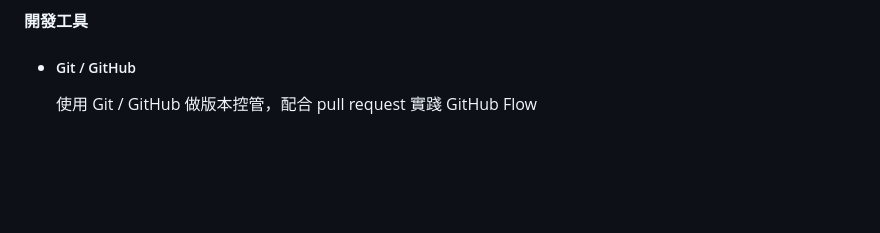
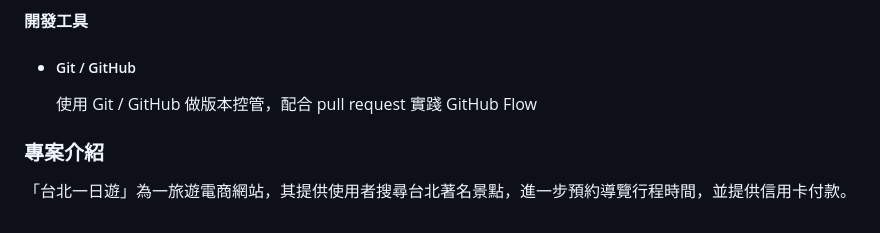
Before and after one commit to jasonlin1993/taipei_day_trip, a Markdown page: README.md, the part around the change. GitHub-like rendering; blank space fills up the shorter version.

```diff
--- a/README.md
+++ b/README.md
@@ -121,3 +121,6 @@
 #### 開發工具
 - ##### Git / GitHub
   使用 Git / GitHub 做版本控管，配合 pull request 實踐 GitHub Flow
+
+### 專案介紹
+「台北一日遊」為一旅遊電商網站，其提供使用者搜尋台北著名景點，進一步預約導覽行程時間，並提供信用卡付款。
```
